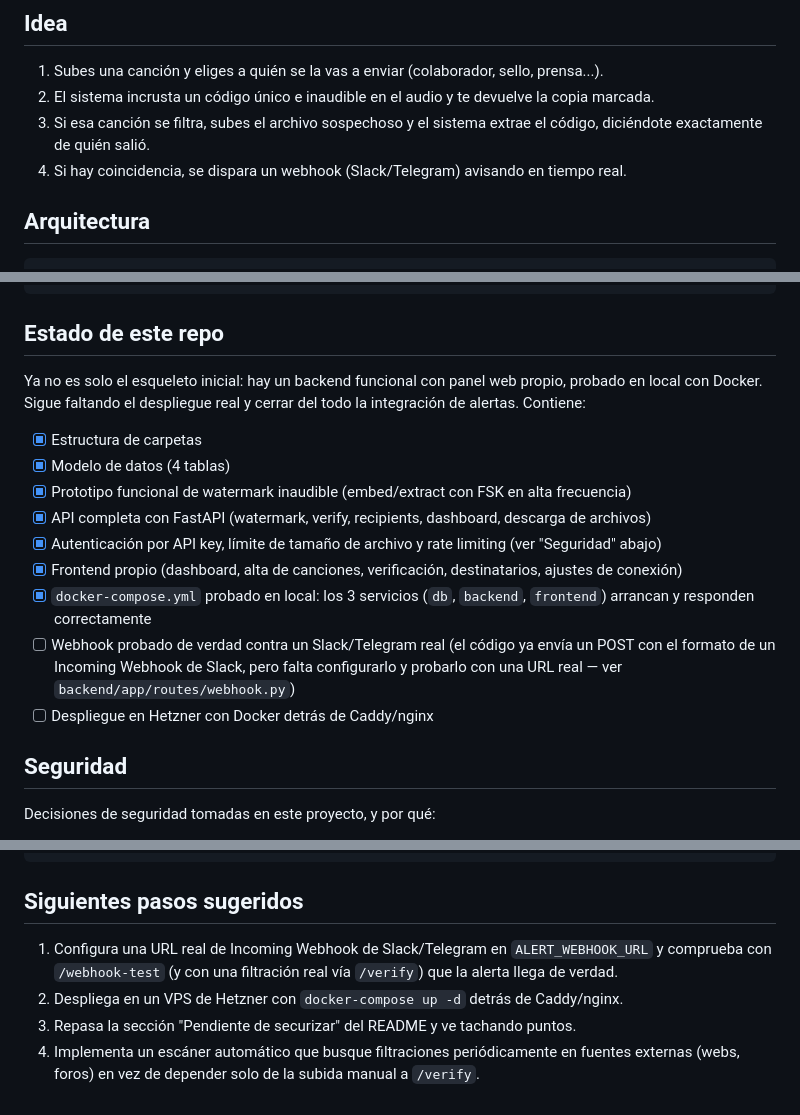
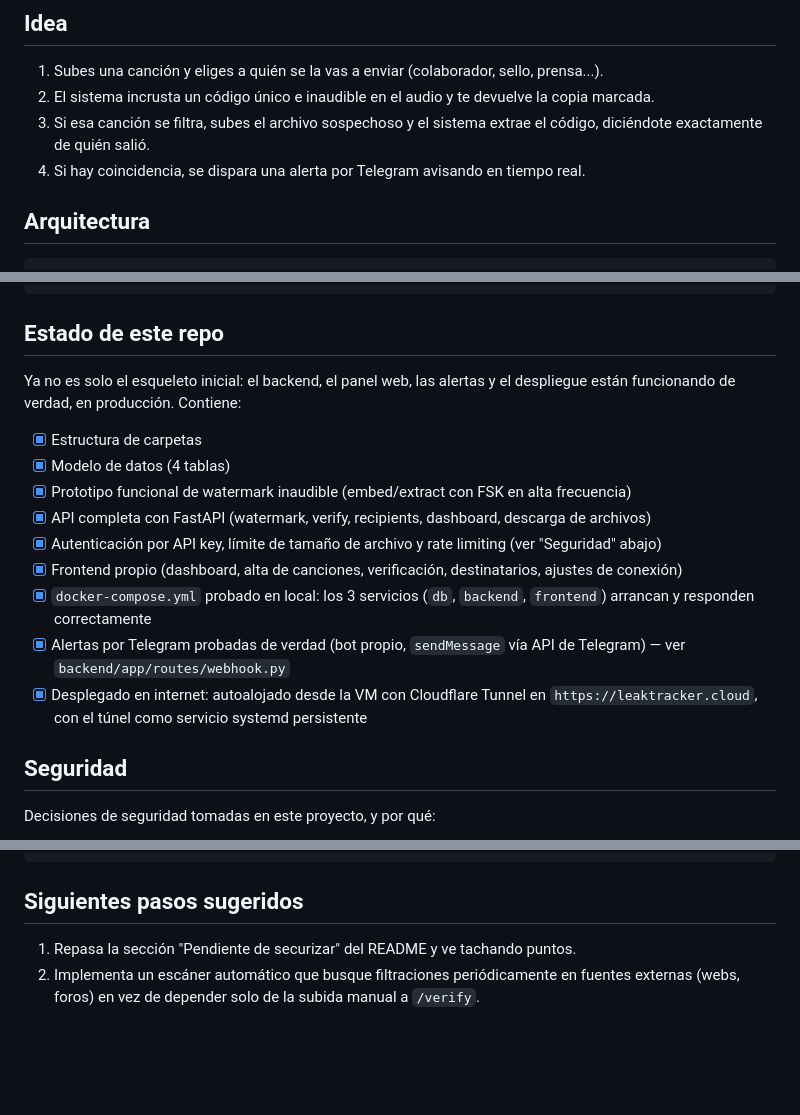
Before and after one commit to Rulooop/leak_traker, a Markdown page: README.md, 3 parts joined by grey strips. Rendered like a GitHub page; blank space fills up the shorter version.

```diff
--- a/README.md
+++ b/README.md
@@ -9,7 +9,7 @@ Sistema para rastrear filtraciones de canciones inéditas mediante marcas de agu
 2. El sistema incrusta un código único e inaudible en el audio y te devuelve la copia marcada.
 3. Si esa canción se filtra, subes el archivo sospechoso y el sistema extrae el código,
    diciéndote exactamente de quién salió.
-4. Si hay coincidencia, se dispara un webhook (Slack/Telegram) avisando en tiempo real.
+4. Si hay coincidencia, se dispara una alerta por Telegram avisando en tiempo real.
 
 ## Arquitectura
 
@@ -32,7 +32,8 @@ BBDD (SQLite en dev / PostgreSQL en producción, vía docker-compose)
 
 ## Estado de este repo
 
-Ya no es solo el esqueleto inicial: hay un backend funcional con panel web propio, probado en local con Docker. Sigue faltando el despliegue real y cerrar del todo la integración de alertas. Contiene:
+Ya no es solo el esqueleto inicial: el backend, el panel web, las alertas y el
+despliegue están funcionando de verdad, en producción. Contiene:
 
 - [x] Estructura de carpetas
 - [x] Modelo de datos (4 tablas)
@@ -41,8 +42,8 @@ Ya no es solo el esqueleto inicial: hay un backend funcional con panel web propi
 - [x] Autenticación por API key, límite de tamaño de archivo y rate limiting (ver "Seguridad" abajo)
 - [x] Frontend propio (dashboard, alta de canciones, verificación, destinatarios, ajustes de conexión)
 - [x] `docker-compose.yml` probado en local: los 3 servicios (`db`, `backend`, `frontend`) arrancan y responden correctamente
-- [ ] Webhook probado de verdad contra un Slack/Telegram real (el código ya envía un POST con el formato de un Incoming Webhook de Slack, pero falta configurarlo y probarlo con una URL real — ver `backend/app/routes/webhook.py`)
-- [ ] Despliegue en Hetzner con Docker detrás de Caddy/nginx
+- [x] Alertas por Telegram probadas de verdad (bot propio, `sendMessage` vía API de Telegram) — ver `backend/app/routes/webhook.py`
+- [x] Desplegado en internet: autoalojado desde la VM con Cloudflare Tunnel en `https://leaktracker.cloud`, con el túnel como servicio systemd persistente
 
 ## Seguridad
 
@@ -143,11 +144,7 @@ python -m app.watermark extract ejemplo_marcado.wav
 
 ## Siguientes pasos sugeridos
 
-1. Configura una URL real de Incoming Webhook de Slack/Telegram en
-   `ALERT_WEBHOOK_URL` y comprueba con `/webhook-test` (y con una filtración
-   real vía `/verify`) que la alerta llega de verdad.
-2. Despliega en un VPS de Hetzner con `docker-compose up -d` detrás de Caddy/nginx.
-3. Repasa la sección "Pendiente de securizar" del README y ve tachando puntos.
-4. Implementa un escáner automático que busque filtraciones periódicamente en
+1. Repasa la sección "Pendiente de securizar" del README y ve tachando puntos.
+2. Implementa un escáner automático que busque filtraciones periódicamente en
    fuentes externas (webs, foros) en vez de depender solo de la subida manual
    a `/verify`.
```
Also changed, not shown: DIARIO.md (+37 -1 lines).
